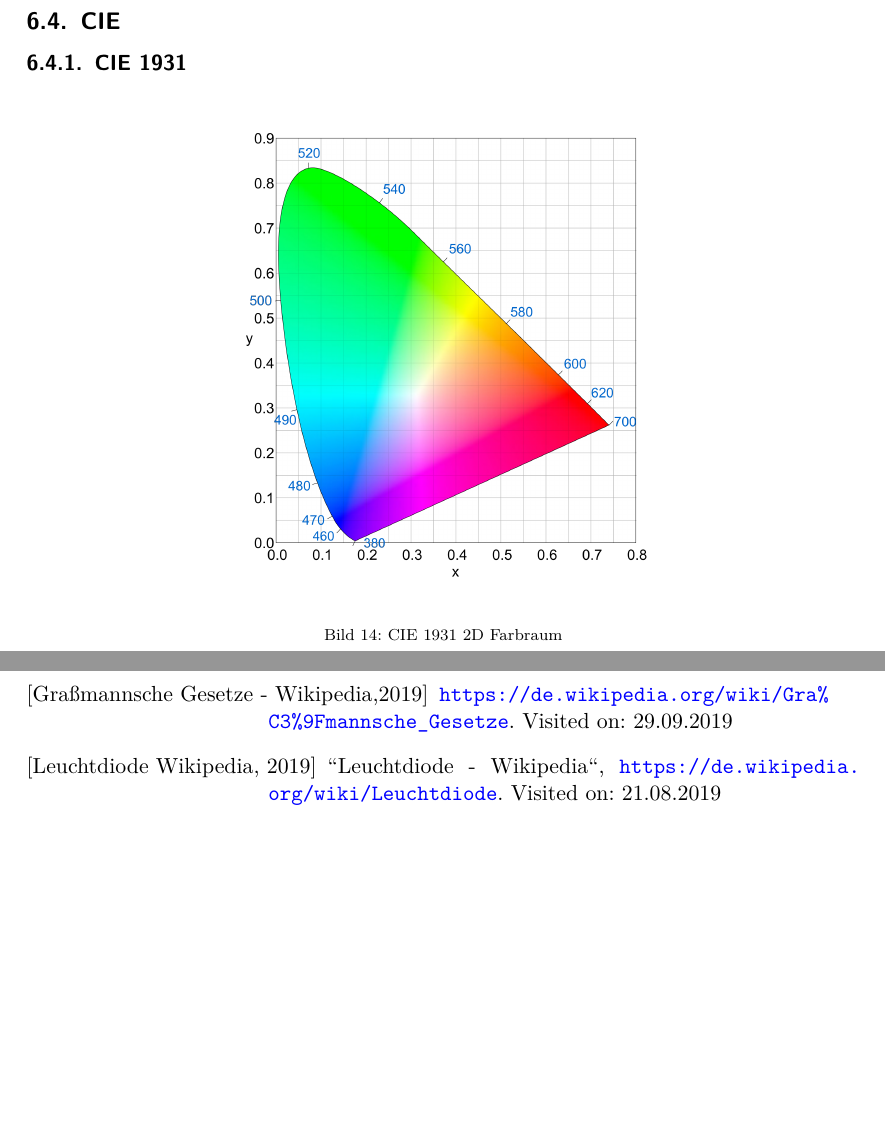
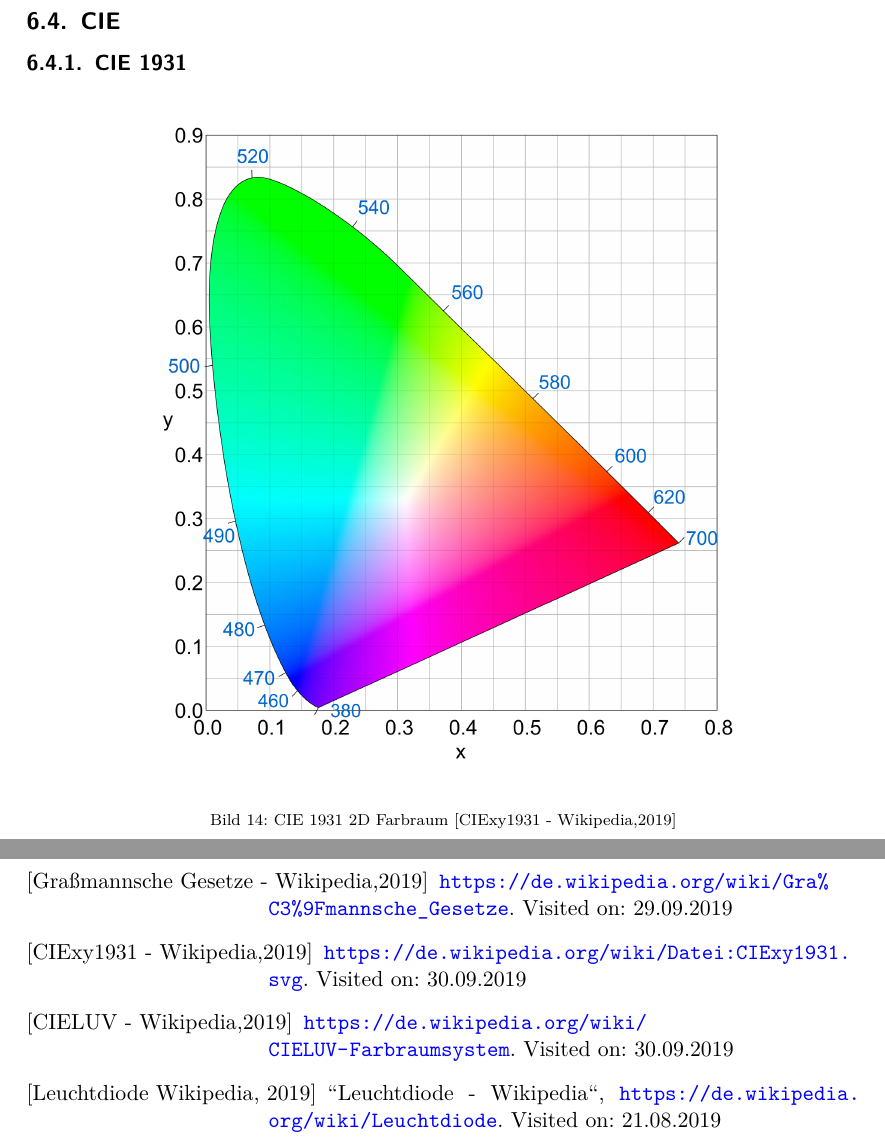
Before and after one commit to oliverdotbecker/spectralDemo, a LaTeX thesis (thesis/theDoc.TeX): two parts of pages 22 and 56 of 58, joined at a grey line, cut so that both start at the same text, the shorter picture padded with empty space. Compiled offline with pdfLaTeX.

Commit message:
Updated CIE Images with sources

```diff
--- a/thesis/theDoc.TeX
+++ b/thesis/theDoc.TeX
@@ -636,9 +636,9 @@ Normierungsversuch beschlossen, um ein "'weltweit einheitliches Darstellungssyst
 \subsubsection{CIE 1931}
 \begin{figure}[H]
     \begin{center}
-        \includegraphics[width=.5\textwidth]{images/cie_1931.png}
+        \includegraphics[width=.7\textwidth]{images/cie_1931.png}
     \end{center}
-    \caption{CIE 1931 2D Farbraum}
+    \caption{CIE 1931 2D Farbraum \cite{wikipedia1931Image}}
 \end{figure}
 \noindent
 \subsubsection{CIE 1976}
@@ -1383,6 +1383,8 @@ c - Lichtgeschwindigkeit - 299 792 458 meter pro sekunde
     \bibitem[RGB-Farbraum - Wikipedia,2019]{wikipediaRGB} \url{https://de.wikipedia.org/wiki/RGB-Farbraum}. Visited on: 29.09.2019
     \bibitem[Hermann Graßmann - Wikipedia,2019]{wikipediaGrassmann} \url{https://de.wikipedia.org/wiki/Hermann\_Gra%C3%9Fmann}. Visited on: 29.09.2019
     \bibitem[Graßmannsche Gesetze - Wikipedia,2019]{wikipediaGrassmannGestze} \url{https://de.wikipedia.org/wiki/Gra%C3%9Fmannsche_Gesetze}. Visited on: 29.09.2019
+    \bibitem[CIExy1931 - Wikipedia,2019]{wikipedia1931Image} \url{https://de.wikipedia.org/wiki/Datei:CIExy1931.svg}. Visited on: 30.09.2019
+    \bibitem[CIELUV - Wikipedia,2019]{wikipedia1976} \url{https://de.wikipedia.org/wiki/CIELUV-Farbraumsystem}. Visited on: 30.09.2019
     \bibitem[Leuchtdiode Wikipedia, 2019]{wikiLed}"'Leuchtdiode - Wikipedia"', \url{https://de.wikipedia.org/wiki/Leuchtdiode}. Visited on: 21.08.2019
     \bibitem[Showlicht von Scribble zum fertigen Desgin, 2014]{showlicht}"'Showlicht von Scribble zum fertigen Desgin"', 01.09.2019
     \bibitem[Philips PAR64 Leuchtmittel 1000W | Thomann, 2019]{convpar}"'Philips PAR64 Leuchtmittel 1000W | Thomann"', \url{https://www.thomann.de/de/philips_par64_1000_watt_mfl_cp62_exe.htm}. Visited on: 02.09.2019
```
Also changed, not shown: thesis/images/cie_1931.png, thesis/theDoc.TeX (4 more changed lines).
